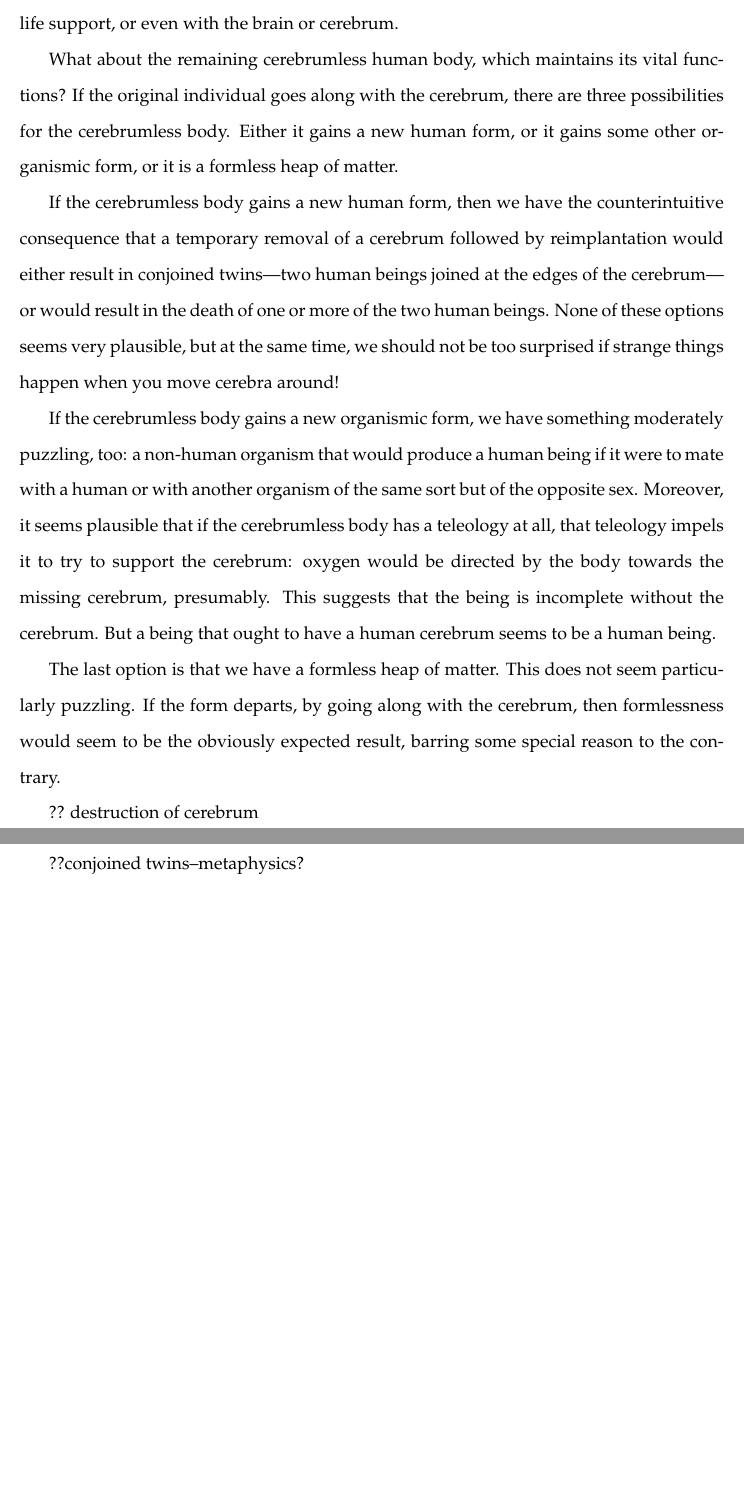
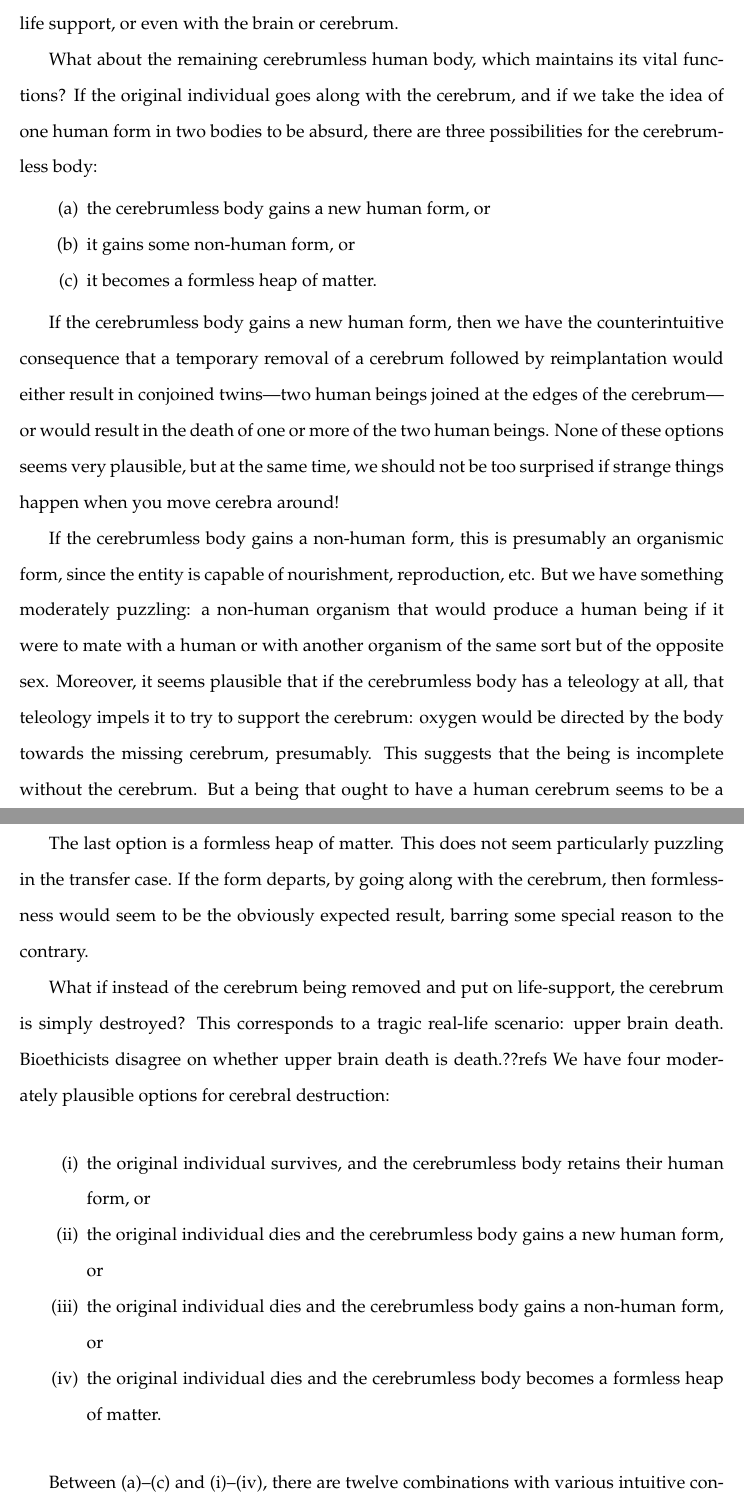
Before and after one commit to arpruss/norms-and-forms, a LaTeX thesis (document.tex, which reads chapter6.tex): two parts of pages 188 and 189 of 246 before the commit and two parts of pages 188 and 189 of 247 after it, joined at a grey line, cut so that both start at the same text, the shorter picture padded with empty space. Compiled offline with pdfLaTeX.

Commit message:
Cereb destruct

```diff
--- a/chapter6.tex
+++ b/chapter6.tex
@@ -357,23 +357,41 @@ teleologically central to the worm than to us. But given human teleology, we wou
 if the head were given life support, or even with the brain or cerebrum.
 
 What about the remaining cerebrumless human body, which maintains its vital functions? If the original individual goes along
-with the cerebrum, there are three possibilities for the cerebrumless body. Either it gains a new human form, or it gains some
-other organismic form, or it is a formless heap of matter.
+with the cerebrum, and if we take the idea of one human form in two bodies to be absurd, there are three possibilities
+for the cerebrumless body:
+\begin{itemize}
+\item[(a)] the cerebrumless body gains a new human form, or
+\item[(b)] it gains some non-human form, or
+\item[(c)] it becomes a formless heap of matter.
+\end{itemize}
 
 If the cerebrumless body gains a new human form, then we have the counterintuitive consequence that a temporary removal
 of a cerebrum followed by reimplantation would either result in conjoined twins---two human beings joined at the edges
 of the cerebrum---or would result in the death of one or more of the two human beings. None of these options seems very
 plausible, but at the same time, we should not be too surprised if strange things happen when you move cerebra around!
 
-If the cerebrumless body gains a new organismic form, we have something moderately puzzling, too: a non-human organism
+If the cerebrumless body gains a non-human form, this is presumably an organismic form, since the entity is capable of
+nourishment, reproduction, etc. But we have something moderately puzzling: a non-human organism
 that would produce a human being if it were to mate with a human or with another organism of the same sort but of the
 opposite sex. Moreover, it seems plausible that if the cerebrumless body has a teleology at all, that teleology impels
 it to try to support the cerebrum: oxygen would be directed by the body towards the missing cerebrum, presumably. This
 suggests that the being is incomplete without the cerebrum. But a being that ought to have a human cerebrum seems to be
 a human being.
 
-The last option is that we have a formless heap of matter. This does not seem particularly puzzling. If the form departs,
-by going along with the cerebrum, then formlessness would seem to be the obviously expected result, barring some special
-reason to the contrary.
+The last option is a formless heap of matter. This does not seem particularly puzzling in the transfer case.
+If the form departs, by going along with the cerebrum, then formlessness would seem to be the obviously expected result,
+barring some special reason to the contrary.
 
-?? destruction of cerebrum
+What if instead of the cerebrum being removed and put on life-support, the cerebrum is simply destroyed? This corresponds
+to a tragic real-life scenario: upper brain death. Bioethicists disagree on whether upper brain death is death.??refs
+We have four moderately plausible options for cerebral destruction:
+\begin{itemize}
+\item[(i)] the original individual survives, and the cerebrumless body retains their human form, or
+\item[(ii)] the original individual dies and the cerebrumless body gains a new human form, or
+\item[(iii)] the original individual dies and the cerebrumless body gains a non-human form, or
+\item[(iv)] the original individual dies and the cerebrumless body becomes a formless heap of matter.
+\end{itemize}
+
+Between (a)--(c) and (i)--(iv), there are twelve combinations with various intuitive connections between them. Specifically,
+I argue that we would expect:
+\ditem{iv-c}{If (iv) holds in the destruction case, then (c) holds in the transfer case.}
```
Also changed, not shown: chapter6.tex (4 more changed lines).
